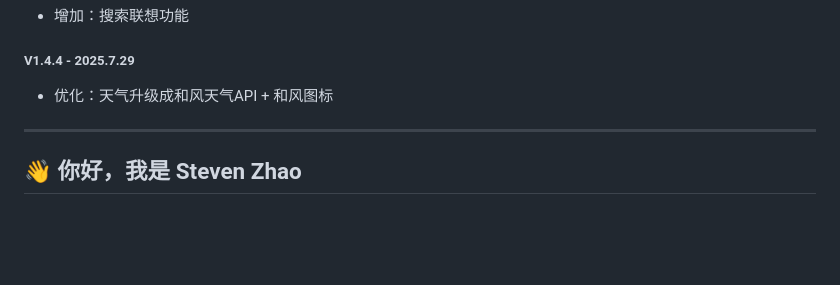
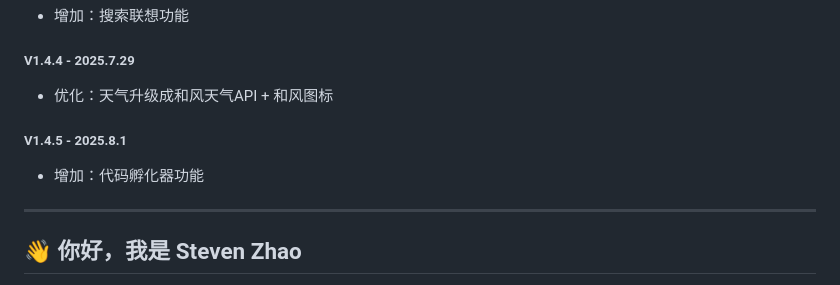
Before and after one commit to KillHub/Astral-Nav, a Markdown page: README.md, the part around the change. GitHub-like rendering; blank space fills up the shorter version.

Commit message:
V1.4.5 - 2025.8.1 - 增加：代码孵化器功能

```diff
--- a/README.md
+++ b/README.md
@@ -60,6 +60,8 @@
 ##### V1.4.4 - 2025.7.29
 - 优化：天气升级成和风天气API + 和风图标
 
+##### V1.4.5 - 2025.8.1
+- 增加：代码孵化器功能
 
 ---
 
```
